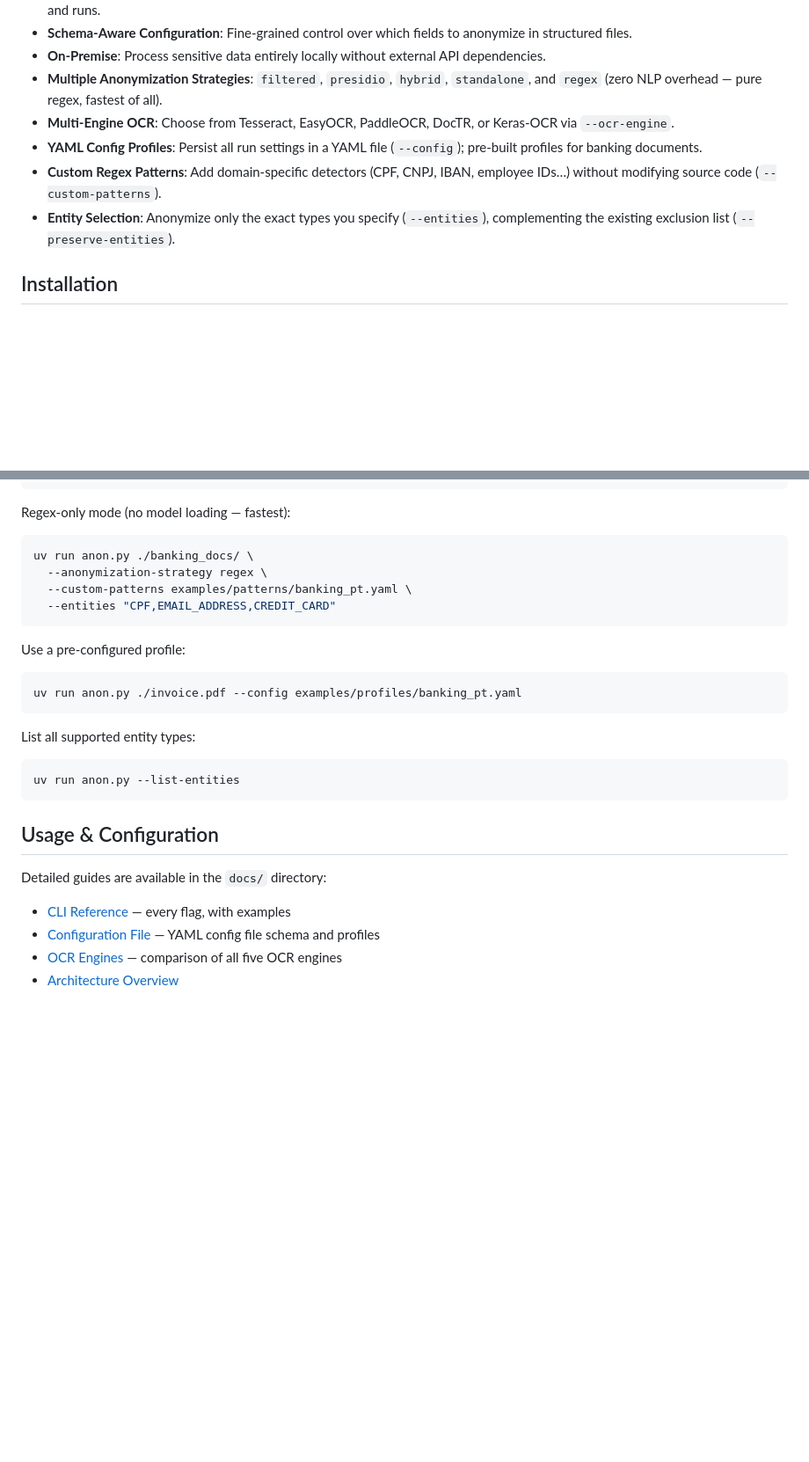
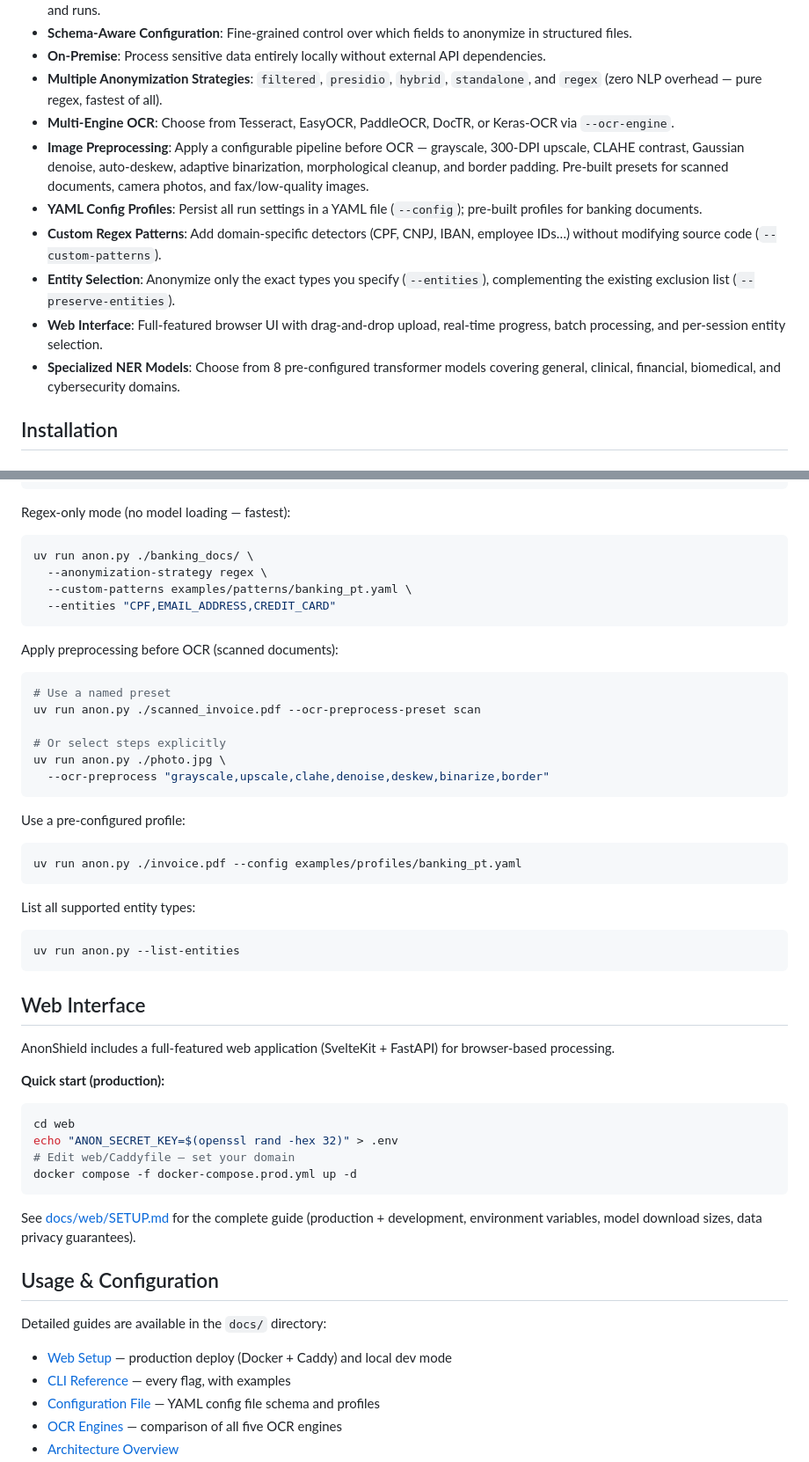
Before and after one commit to AnonShield/anonshield, a Markdown page: README.md, 2 parts joined by grey strips. Shown at 88% size. Drawn GitHub-style; blank space fills up the shorter version.

Commit message:
feat: implement full-stack web interface with SvelteKit, FastAPI, and Celery, and add OCR image preprocessing pipeline.

````diff
--- a/README.md
+++ b/README.md
@@ -12,9 +12,12 @@ AnonShield is a pseudonymization framework designed for secure and compliant dat
 - **On-Premise**: Process sensitive data entirely locally without external API dependencies.
 - **Multiple Anonymization Strategies**: `filtered`, `presidio`, `hybrid`, `standalone`, and `regex` (zero NLP overhead — pure regex, fastest of all).
 - **Multi-Engine OCR**: Choose from Tesseract, EasyOCR, PaddleOCR, DocTR, or Keras-OCR via `--ocr-engine`.
+- **Image Preprocessing**: Apply a configurable pipeline before OCR — grayscale, 300-DPI upscale, CLAHE contrast, Gaussian denoise, auto-deskew, adaptive binarization, morphological cleanup, and border padding. Pre-built presets for scanned documents, camera photos, and fax/low-quality images.
 - **YAML Config Profiles**: Persist all run settings in a YAML file (`--config`); pre-built profiles for banking documents.
 - **Custom Regex Patterns**: Add domain-specific detectors (CPF, CNPJ, IBAN, employee IDs…) without modifying source code (`--custom-patterns`).
 - **Entity Selection**: Anonymize only the exact types you specify (`--entities`), complementing the existing exclusion list (`--preserve-entities`).
+- **Web Interface**: Full-featured browser UI with drag-and-drop upload, real-time progress, batch processing, and per-session entity selection.
+- **Specialized NER Models**: Choose from 8 pre-configured transformer models covering general, clinical, financial, biomedical, and cybersecurity domains.
 
 ## Installation
 
@@ -64,6 +67,17 @@ uv run anon.py ./banking_docs/ \
   --entities "CPF,EMAIL_ADDRESS,CREDIT_CARD"
 ```
 
+Apply preprocessing before OCR (scanned documents):
+
+```bash
+# Use a named preset
+uv run anon.py ./scanned_invoice.pdf --ocr-preprocess-preset scan
+
+# Or select steps explicitly
+uv run anon.py ./photo.jpg \
+  --ocr-preprocess "grayscale,upscale,clahe,denoise,deskew,binarize,border"
+```
+
 Use a pre-configured profile:
 
 ```bash
@@ -76,10 +90,25 @@ List all supported entity types:
 uv run anon.py --list-entities
 ```
 
+## Web Interface
+
+AnonShield includes a full-featured web application (SvelteKit + FastAPI) for browser-based processing.
+
+**Quick start (production):**
+```bash
+cd web
+echo "ANON_SECRET_KEY=$(openssl rand -hex 32)" > .env
+# Edit web/Caddyfile — set your domain
+docker compose -f docker-compose.prod.yml up -d
+```
+
+See [docs/web/SETUP.md](docs/web/SETUP.md) for the complete guide (production + development, environment variables, model download sizes, data privacy guarantees).
+
 ## Usage & Configuration
 
 Detailed guides are available in the `docs/` directory:
 
+- [Web Setup](docs/web/SETUP.md) — production deploy (Docker + Caddy) and local dev mode
 - [CLI Reference](docs/users/CLI_REFERENCE.md) — every flag, with examples
 - [Configuration File](docs/users/CONFIGURATION_FILE.md) — YAML config file schema and profiles
 - [OCR Engines](docs/users/OCR_ENGINES.md) — comparison of all five OCR engines
````
